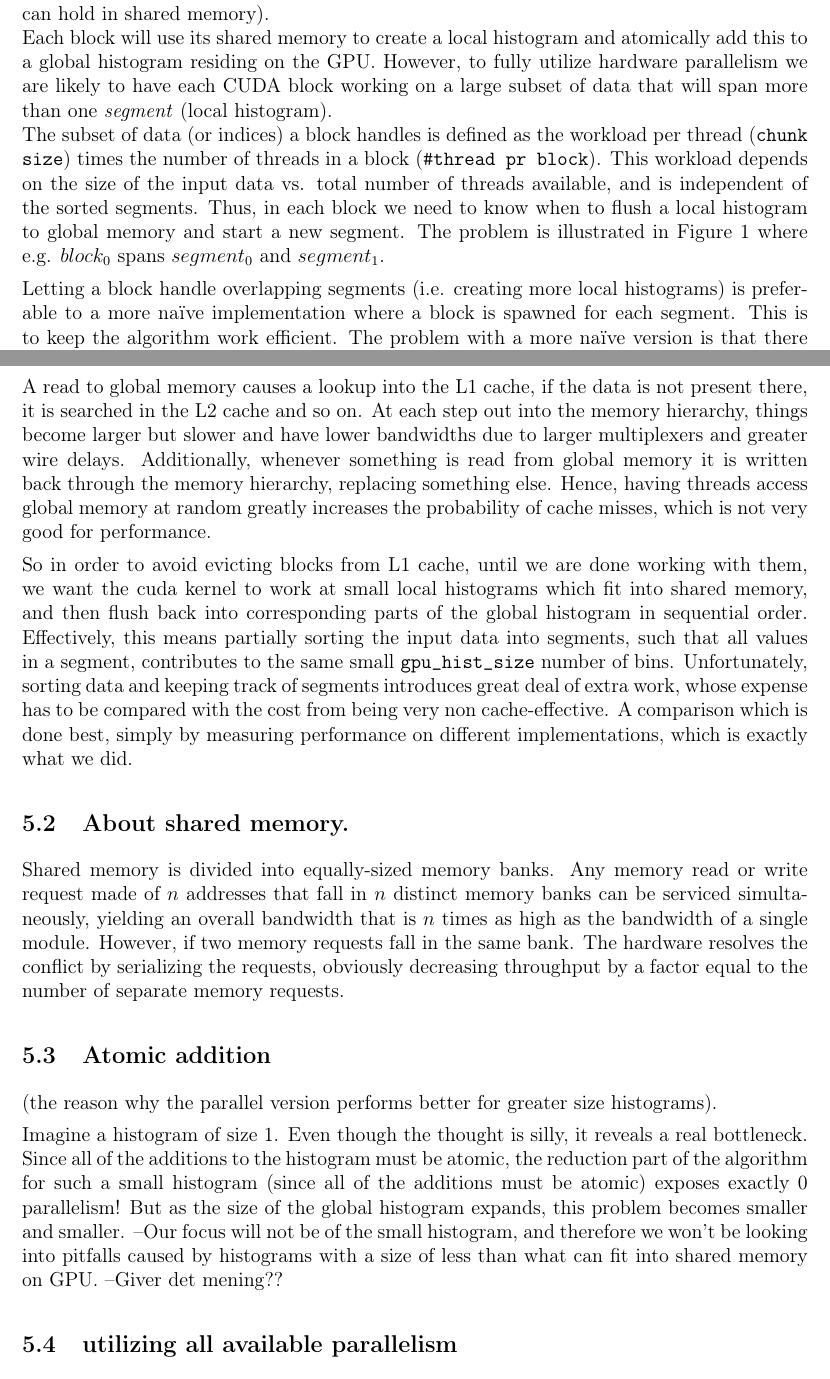
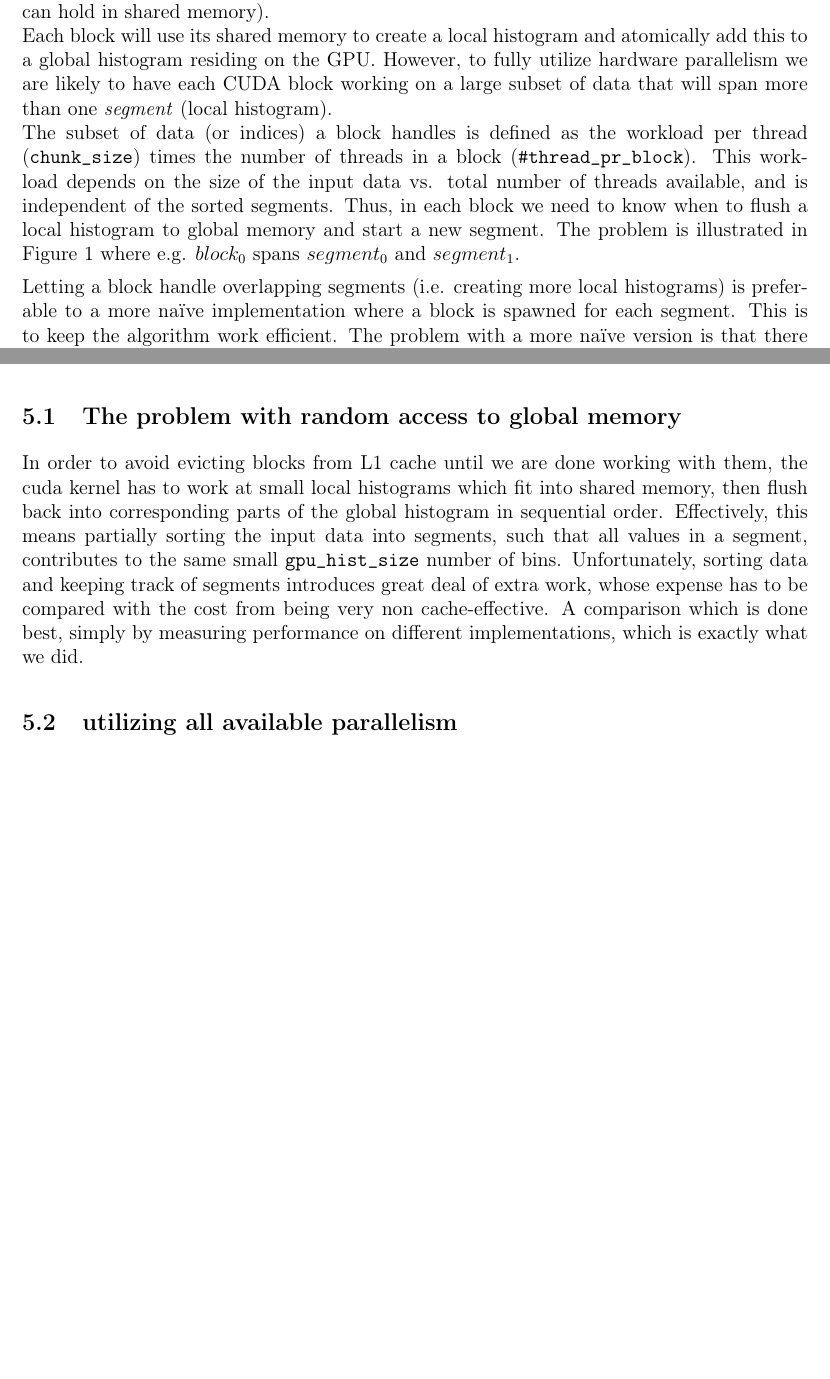
Before and after one commit to christiankjaer/huge-histograms, a LaTeX document (report/huge_histograms.tex): two parts of pages 3 and 9 of 10 before the commit and two parts of pages 3 and 9 of 9 after it, joined at a grey line, cut so that both start at the same text, the shorter picture padded with empty space. Compiled offline with pdfLaTeX.

Commit message:
skriver rapport

```diff
--- a/report/huge_histograms.tex
+++ b/report/huge_histograms.tex
@@ -125,7 +112,7 @@ However, to fully utilize hardware parallelism we are likely to have
 each CUDA block working on a large subset of data that will
 span more than one \it{segment} (local histogram).\\
 The subset of data (or indices) a block handles is defined as the workload per thread
-(\tt{chunk size}) times the number of threads in a block (\tt{\#thread pr block}).
+(\tt{chunk\_size}) times the number of threads in a block (\tt{\#thread\_pr\_block}).
 This workload depends on the size of the input data vs.
 total number of threads available, and is independent of the sorted segments.
 Thus, in each block we need to know when to flush a local histogram to global
@@ -273,22 +263,10 @@ rework in order to properly work.
 \section{Discussion}
 A short introduction, to the things we are going to discuss ?
 
-
 \subsection{The problem with random access to global memory}
-A read to global memory causes a lookup into the L1 cache,
-if the data is not present there, it is searched in the L2 cache and so on.
-At each step out into the memory hierarchy,
-things become larger but slower and have lower bandwidths due to larger
-multiplexers and greater wire delays. Additionally,
-whenever something is read from global memory it is written back
-through the memory hierarchy, replacing something else.
-Hence, having threads access global memory at random greatly
-increases the probability of cache misses, which is not very good for performance.
-
-So in order to avoid evicting blocks from L1 cache,
-until we are done working with them, we want the cuda kernel to work at
-small local histograms which fit into shared memory,
-and then flush back into corresponding parts of the global histogram
+In order to avoid evicting blocks from L1 cache until we are done working with them,
+the cuda kernel has to work at small local histograms which fit into shared memory,
+then flush back into corresponding parts of the global histogram
 in sequential order. Effectively, this means partially sorting the
 input data into segments, such that all values in a segment,
 contributes to the same small \tt{gpu\_hist\_size} number of bins.
@@ -299,29 +277,25 @@ A comparison which is done best,
 simply by measuring performance on different implementations,
 which is exactly what we did.
 
-\subsection{About shared memory.}
-Shared memory is divided into equally-sized memory banks.
-Any memory read or write request made of $n$ addresses that fall in $n$
-distinct memory banks can be serviced simultaneously, yielding an overall bandwidth
-that is $n$ times as high as the bandwidth of a single module.
-However, if two memory requests fall in the same bank.
-The hardware resolves the conflict by serializing the requests,
-obviously decreasing throughput by a factor equal to the number of
-separate memory requests.
+%% \subsection{About shared memory.}
+%% Shared memory is divided into equally-sized memory banks.
+%% Any memory read or write request made of $n$ addresses that fall in $n$
+%% distinct memory banks can be serviced simultaneously, yielding an overall bandwidth
+%% that is $n$ times as high as the bandwidth of a single module.
+%% However, if two memory requests fall in the same bank.
+%% The hardware resolves the conflict by serializing the requests,
+%% obviously decreasing throughput by a factor equal to the number of
+%% separate memory requests.
 
-
-\subsection{Atomic addition}
-(the reason why the parallel version performs better for greater size histograms).
-
-Imagine a histogram of size 1. Even though the thought is silly,
-it reveals a real bottleneck. Since all of the additions to the
-histogram must be atomic, the reduction part of the algorithm for
-such a small histogram (since all of the additions must be atomic)
-exposes exactly 0 parallelism! But as the size of the global histogram
-expands, this problem becomes smaller and smaller.
---Our focus will not be of the small histogram, and therefore we won’t be
-looking into pitfalls caused by histograms with a size of less than what
-can fit into shared memory on GPU. --Giver det mening??
+%% \subsection{Atomic addition}
+%% Imagine a histogram of size 1. Even though the thought is silly,
+%% it reveals a real bottleneck. Since all of the additions to the
+%% histogram must be atomic, the reduction part of the algorithm for
+%% such a small histogram (since all of the additions must be atomic)
+%% exposes exactly 0 parallelism! But as the size of the global histogram
+%% expands, this problem becomes smaller and smaller.
+%% Hence, we expect the parrallel implementation to perform better when the
+%% histogram size expands, for a fixed input data size.
 
 \subsection{utilizing all available parallelism}
 Theoretically, the amount of time needed to compute a histogram is
```
Also changed, not shown: report/huge_histograms.tex (20 more changed lines).
